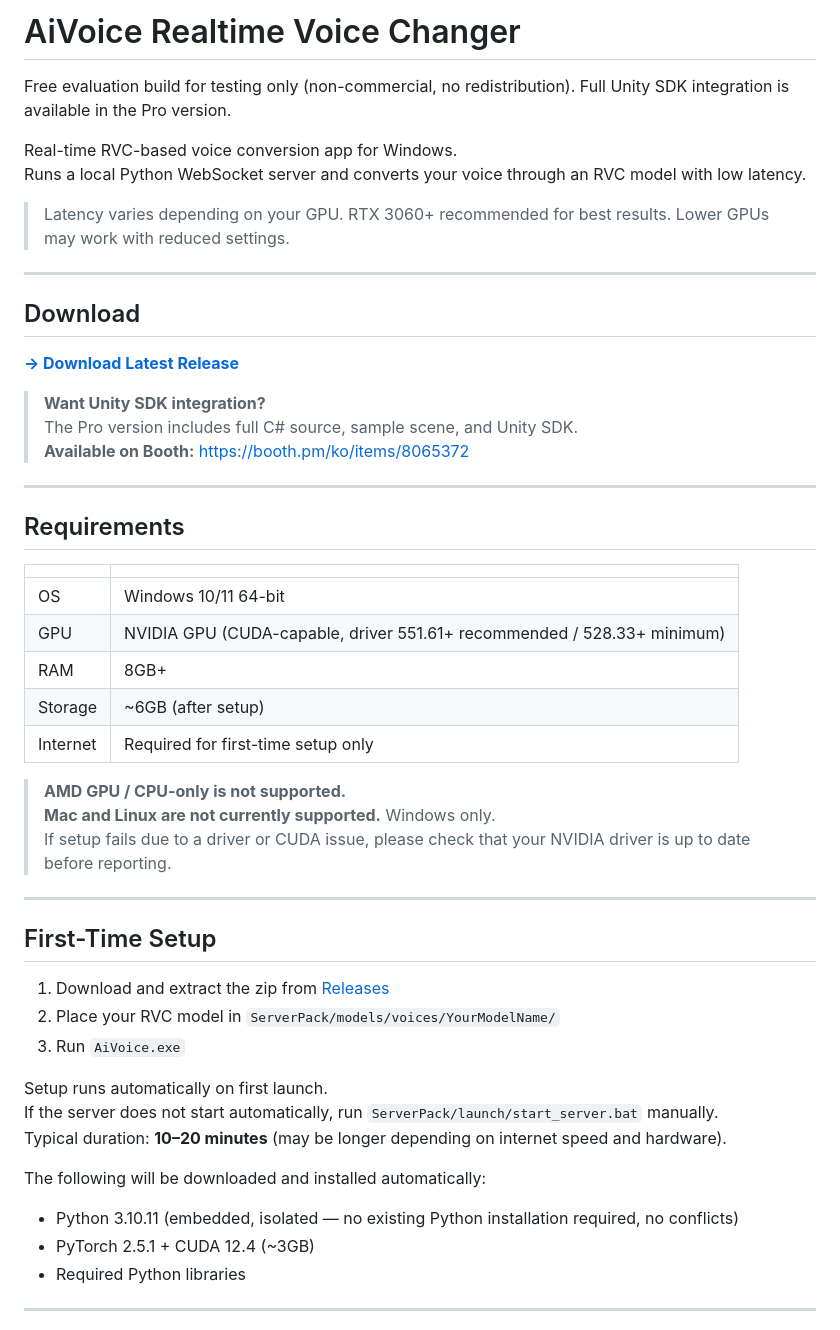
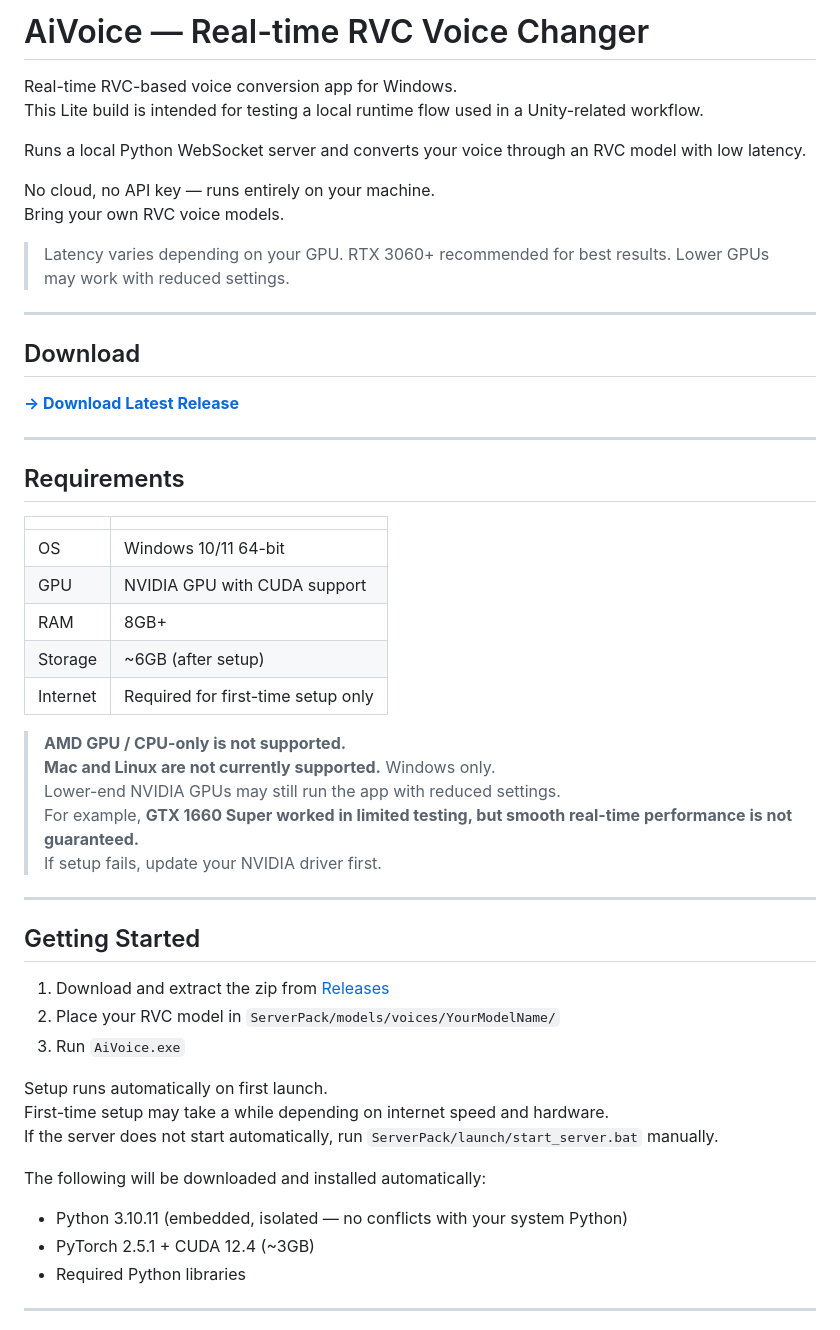
Before and after one commit to yun3990/AiVoice-RT-VoiceChanger-Unity-Lite, a Markdown page: README.md, the part around one of its changes. Drawn GitHub-style.

```diff
--- a/README.md
+++ b/README.md
@@ -1,9 +1,12 @@
-# AiVoice Realtime Voice Changer
-
-Free evaluation build for testing only (non-commercial, no redistribution). Full Unity SDK integration is available in the Pro version.
+# AiVoice — Real-time RVC Voice Changer
 
 Real-time RVC-based voice conversion app for Windows.
+This Lite build is intended for testing a local runtime flow used in a Unity-related workflow.
+
 Runs a local Python WebSocket server and converts your voice through an RVC model with low latency.
+
+No cloud, no API key — runs entirely on your machine.
+Bring your own RVC voice models.
 
 > Latency varies depending on your GPU. RTX 3060+ recommended for best results. Lower GPUs may work with reduced settings.
 
@@ -13,10 +16,6 @@ Runs a local Python WebSocket server and converts your voice through an RVC mode
 
 **[→ Download Latest Release](https://github.com/yun3990/AiVoice-RT-VoiceChanger-Unity-Lite/releases)**
 
-> **Want Unity SDK integration?**
-> The Pro version includes full C# source, sample scene, and Unity SDK.
-> **Available on Booth:** https://booth.pm/ko/items/8065372
-
 ---
 
 ## Requirements
@@ -24,29 +23,31 @@ Runs a local Python WebSocket server and converts your voice through an RVC mode
 | | |
 |---|---|
 | OS | Windows 10/11 64-bit |
-| GPU | NVIDIA GPU (CUDA-capable, driver 551.61+ recommended / 528.33+ minimum) |
+| GPU | NVIDIA GPU with CUDA support |
 | RAM | 8GB+ |
 | Storage | ~6GB (after setup) |
 | Internet | Required for first-time setup only |
 
 > **AMD GPU / CPU-only is not supported.**
 > **Mac and Linux are not currently supported.** Windows only.
-> If setup fails due to a driver or CUDA issue, please check that your NVIDIA driver is up to date before reporting.
+> Lower-end NVIDIA GPUs may still run the app with reduced settings.
+> For example, **GTX 1660 Super worked in limited testing, but smooth real-time performance is not guaranteed.**
+> If setup fails, update your NVIDIA driver first.
 
 ---
 
-## First-Time Setup
+## Getting Started
 
 1. Download and extract the zip from [Releases](https://github.com/yun3990/AiVoice-RT-VoiceChanger-Unity-Lite/releases)
 2. Place your RVC model in `ServerPack/models/voices/YourModelName/`
 3. Run `AiVoice.exe`
 
 Setup runs automatically on first launch.
+First-time setup may take a while depending on internet speed and hardware.
 If the server does not start automatically, run `ServerPack/launch/start_server.bat` manually.
-Typical duration: **10–20 minutes** (may be longer depending on internet speed and hardware).
 
 The following will be downloaded and installed automatically:
-- Python 3.10.11 (embedded, isolated — no existing Python installation required, no conflicts)
+- Python 3.10.11 (embedded, isolated — no conflicts with your system Python)
 - PyTorch 2.5.1 + CUDA 12.4 (~3GB)
 - Required Python libraries
 
```
Also changed, not shown: other parts of README.md (+4 -46 lines).
